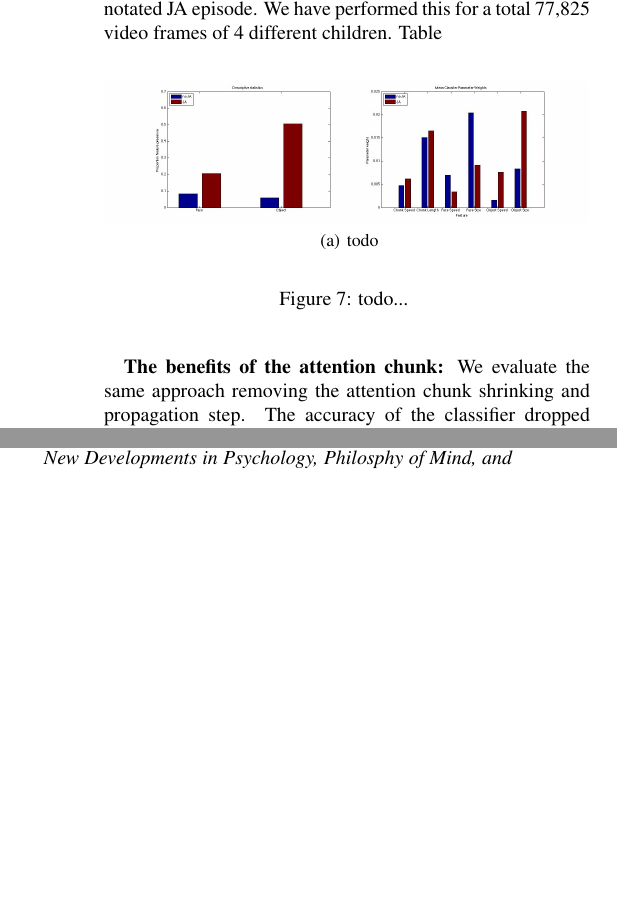
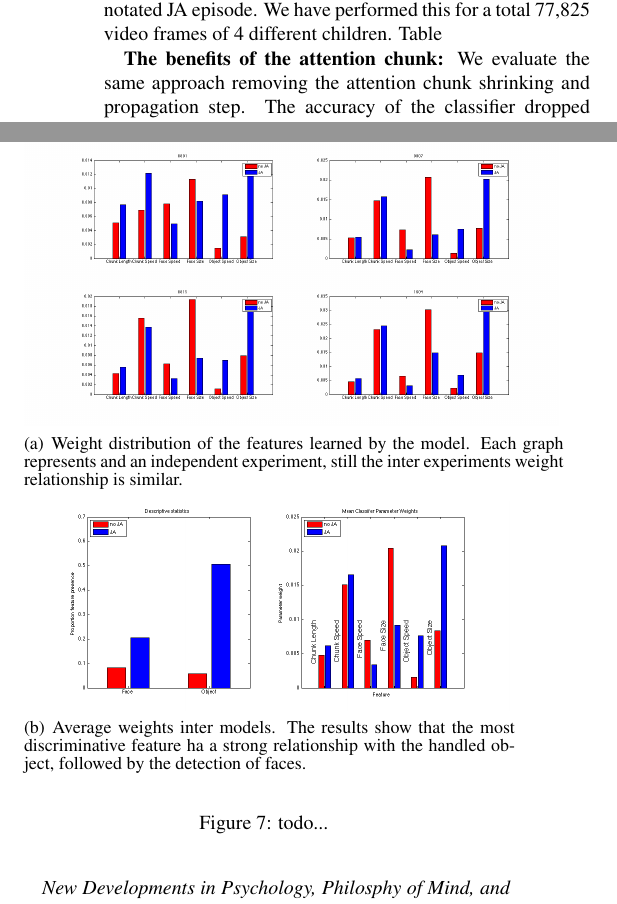
Before and after one commit to gui2/ja_detect, a LaTeX paper (CogSci14/ja_discovery.tex): two parts of the columns of page 5 of 6, joined at a grey line, cut so that both start at the same text, the shorter picture padded with empty space. Compiled offline with pdfLaTeX.

Commit message:
update Jan29

```diff
--- a/CogSci14/ja_discovery.tex
+++ b/CogSci14/ja_discovery.tex
@@ -252,8 +252,11 @@ Child 0801 &   8\%         &  4\%   &  11\%   & 11\%  & 16783\\
 \end{table*}
 \begin{figure}[h]
      \begin{center}
-        \subfigure[todo]{%
-           \includegraphics[width=1\linewidth]{Image/weights.jpg}
+          \subfigure[Weight distribution of the features learned by the model. Each graph represents and an independent experiment, still the inter experiments weight relationship is similar.]{%
+           \includegraphics[width=1.1\linewidth]{Image/individual}
+           }
+        \subfigure[Average weights inter models. The results show that the most discriminative feature ha a strong relationship with the handled object, followed by the detection of faces.]{%
+           \includegraphics[width=1\linewidth]{Image/weights}
            }
           \end{center}
     \caption{todo...
```
Also changed, not shown: CogSci14/Image/individual.png (added), CogSci14/Image/weights.png (added), CogSci14/ja_discovery.pdf, CogSci14/ja_discovery.tex (2 more changed lines), 3 other files.
